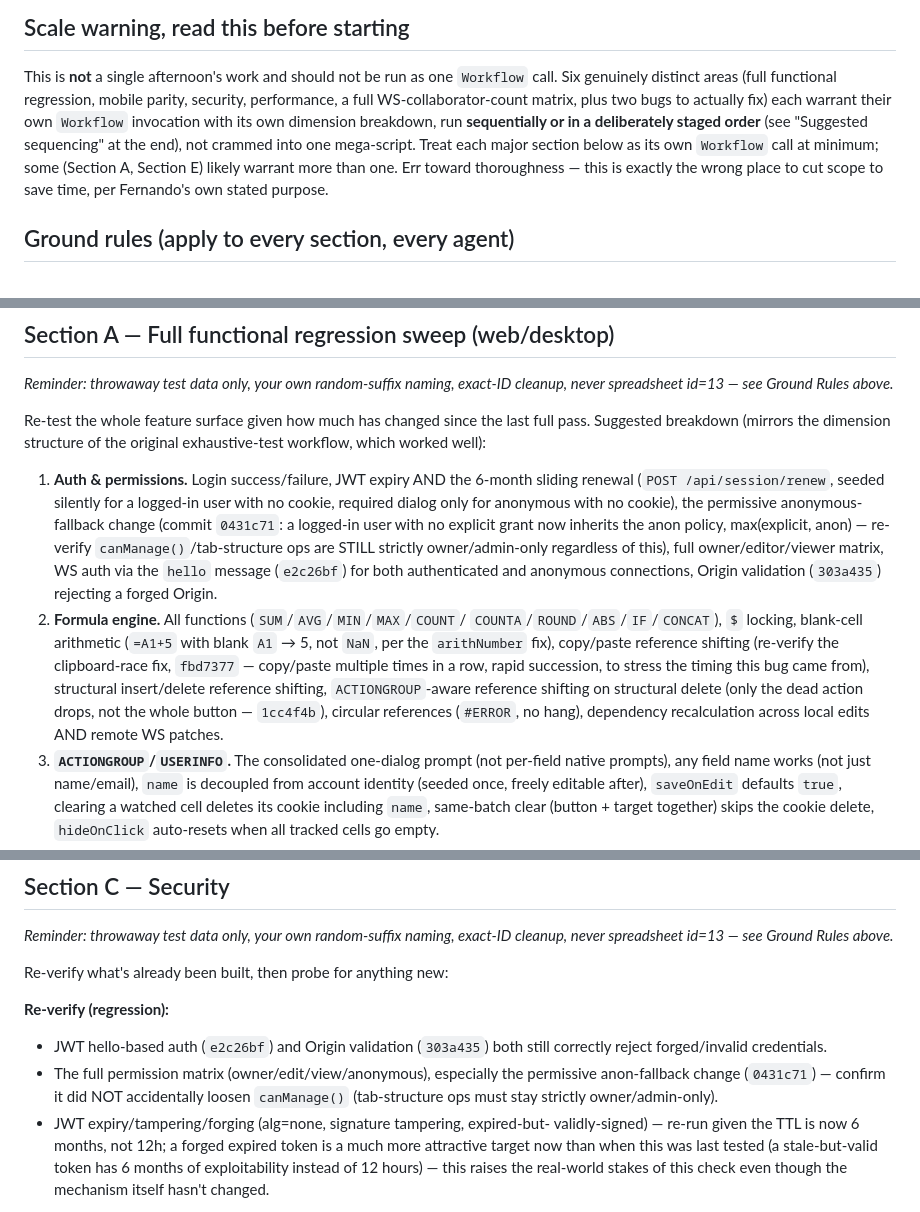
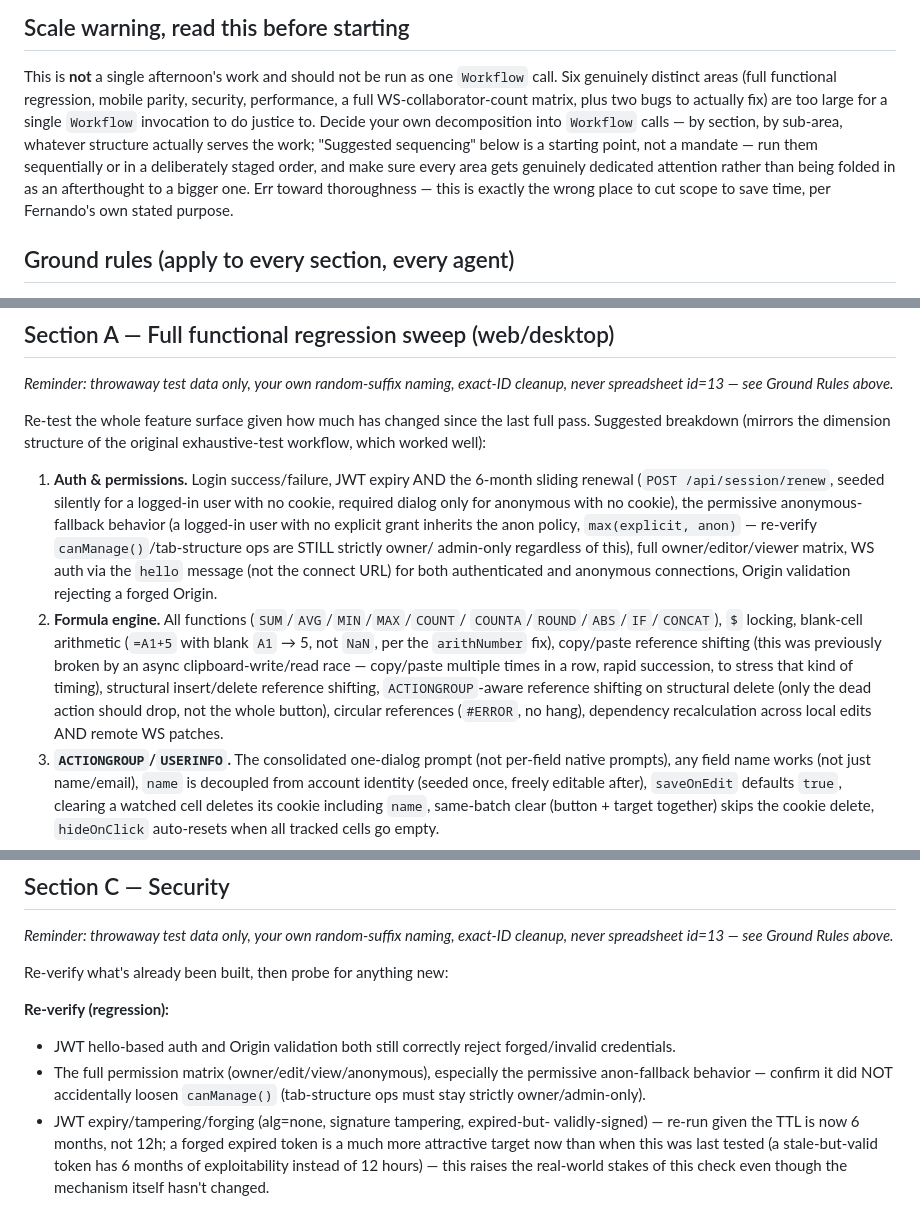
Before and after one commit to ffariajr/Blanket, a Markdown page: TESTING_PLAN.md, 3 parts joined by grey strips. Rendered like a GitHub page.

Commit message:
TESTING_PLAN.md: finalize per contrarian review
Loosen three over-prescriptive items (Workflow-call-count mandate,
doc-reading order, commit-hash-heavy citations) while keeping all
load-bearing constraints (spreadsheet-13 rule, test-data hygiene,
deploy/browser-workaround mechanics, git conventions, adversarial
verification, accepted-risk list, WebKit conclusion) fully intact.

```diff
--- a/TESTING_PLAN.md
+++ b/TESTING_PLAN.md
@@ -85,13 +86,14 @@ paths relative to `/home/claude/blanket`):
 This is **not** a single afternoon's work and should not be run as one
 `Workflow` call. Six genuinely distinct areas (full functional regression,
 mobile parity, security, performance, a full WS-collaborator-count matrix,
-plus two bugs to actually fix) each warrant their own `Workflow` invocation
-with its own dimension breakdown, run **sequentially or in a deliberately
-staged order** (see "Suggested sequencing" at the end), not crammed into one
-mega-script. Treat each major section below as its own `Workflow` call at
-minimum; some (Section A, Section E) likely warrant more than one. Err
-toward thoroughness — this is exactly the wrong place to cut scope to save
-time, per Fernando's own stated purpose.
+plus two bugs to actually fix) are too large for a single `Workflow`
+invocation to do justice to. Decide your own decomposition into `Workflow`
+calls — by section, by sub-area, whatever structure actually serves the
+work; "Suggested sequencing" below is a starting point, not a mandate — run
+them sequentially or in a deliberately staged order, and make sure every
+area gets genuinely dedicated attention rather than being folded in as an
+afterthought to a bigger one. Err toward thoroughness — this is exactly the
+wrong place to cut scope to save time, per Fernando's own stated purpose.
 
 ## Ground rules (apply to every section, every agent)
 
@@ -269,23 +277,22 @@ original exhaustive-test workflow, which worked well):
 1. **Auth & permissions.** Login success/failure, JWT expiry AND the 6-month
    sliding renewal (`POST /api/session/renew`, seeded silently for a
    logged-in user with no cookie, required dialog only for anonymous with no
-   cookie), the permissive anonymous-fallback change (commit `0431c71`: a
-   logged-in user with no explicit grant now inherits the anon policy,
-   max(explicit, anon) — re-verify `canManage()`/tab-structure ops are STILL
-   strictly owner/admin-only regardless of this), full owner/editor/viewer
-   matrix, WS auth via the `hello` message (`e2c26bf`) for both authenticated
-   and anonymous connections, Origin validation (`303a435`) rejecting a
-   forged Origin.
+   cookie), the permissive anonymous-fallback behavior (a logged-in user with
+   no explicit grant inherits the anon policy, `max(explicit, anon)` —
+   re-verify `canManage()`/tab-structure ops are STILL strictly owner/
+   admin-only regardless of this), full owner/editor/viewer matrix, WS auth
+   via the `hello` message (not the connect URL) for both authenticated and
+   anonymous connections, Origin validation rejecting a forged Origin.
 2. **Formula engine.** All functions (`SUM`/`AVG`/`MIN`/`MAX`/`COUNT`/
    `COUNTA`/`ROUND`/`ABS`/`IF`/`CONCAT`), `$` locking, blank-cell arithmetic
    (`=A1+5` with blank `A1` → 5, not `NaN`, per the `arithNumber` fix),
-   copy/paste reference shifting (re-verify the clipboard-race fix,
-   `fbd7377` — copy/paste multiple times in a row, rapid succession, to
-   stress the timing this bug came from), structural insert/delete
+   copy/paste reference shifting (this was previously broken by an async
+   clipboard-write/read race — copy/paste multiple times in a row, rapid
+   succession, to stress that kind of timing), structural insert/delete
    reference shifting, `ACTIONGROUP`-aware reference shifting on structural
-   delete (only the dead action drops, not the whole button — `1cc4f4b`),
-   circular references (`#ERROR`, no hang), dependency recalculation across
-   local edits AND remote WS patches.
+   delete (only the dead action should drop, not the whole button), circular
+   references (`#ERROR`, no hang), dependency recalculation across local
+   edits AND remote WS patches.
 3. **`ACTIONGROUP`/`USERINFO`.** The consolidated one-dialog prompt (not
    per-field native prompts), any field name works (not just name/email),
    `name` is decoupled from account identity (seeded once, freely editable
@@ -428,12 +435,11 @@ cleanup, never spreadsheet id=13 — see Ground Rules above.*
 Re-verify what's already been built, then probe for anything new:
 
 **Re-verify (regression):**
-- JWT hello-based auth (`e2c26bf`) and Origin validation (`303a435`) both
-  still correctly reject forged/invalid credentials.
+- JWT hello-based auth and Origin validation both still correctly reject
+  forged/invalid credentials.
 - The full permission matrix (owner/edit/view/anonymous), especially the
-  permissive anon-fallback change (`0431c71`) — confirm it did NOT
-  accidentally loosen `canManage()` (tab-structure ops must stay strictly
-  owner/admin-only).
+  permissive anon-fallback behavior — confirm it did NOT accidentally loosen
+  `canManage()` (tab-structure ops must stay strictly owner/admin-only).
 - JWT expiry/tampering/forging (alg=none, signature tampering, expired-but-
   validly-signed) — re-run given the TTL is now 6 months, not 12h; a forged
   expired token is a much more attractive target now than when this was
```
Also changed, not shown: other parts of TESTING_PLAN.md (+10 -3 lines).
